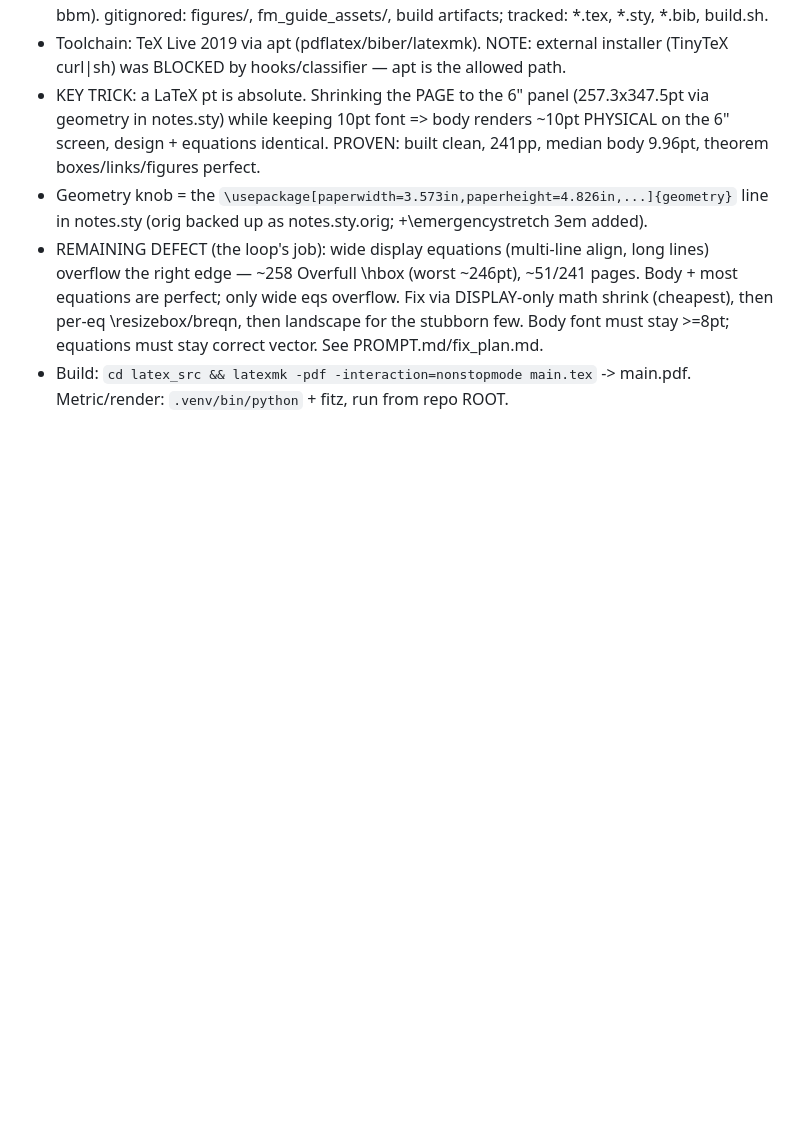
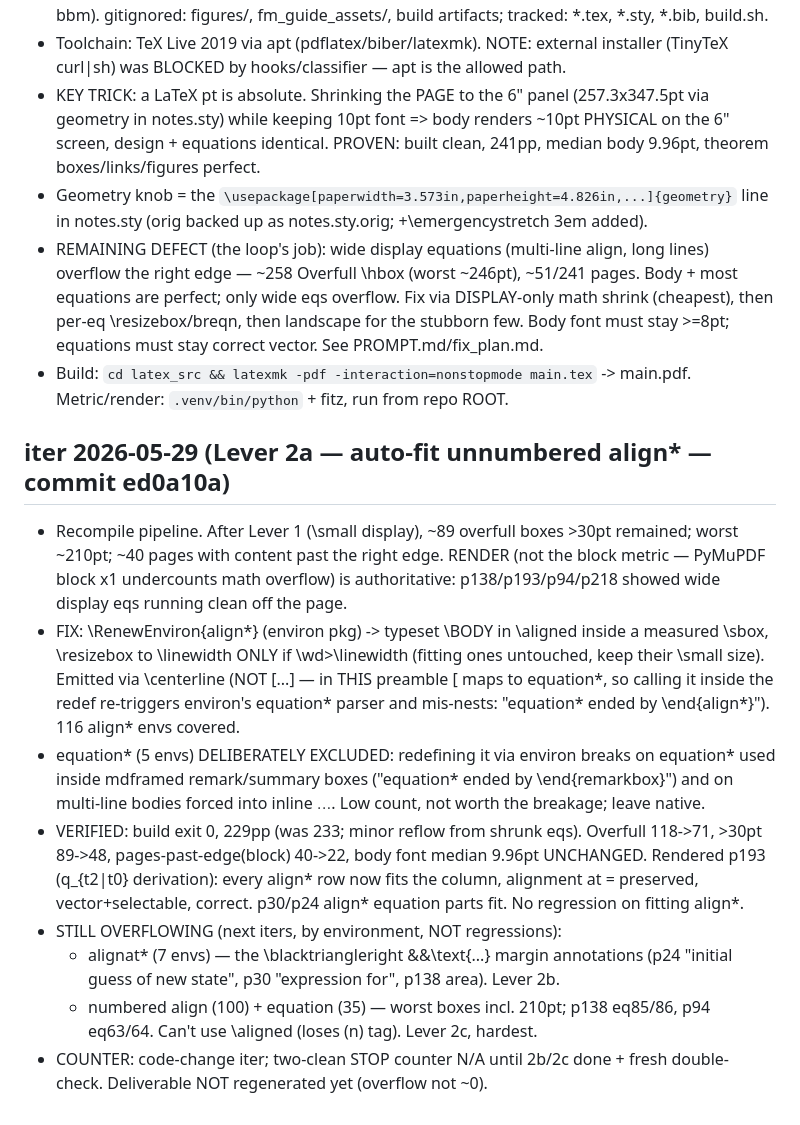
Before and after one commit to Jaehyun-Jeong/pdf2ebook, a Markdown page: AGENT.md, the part around the change. Drawn GitHub-style; blank space fills up the shorter version.

Commit message:
loop: update fix_plan + AGENT log for Lever 2a (align* auto-fit)
Co-Authored-By: Claude Opus 4.8 (1M context) <noreply@anthropic.com>

```diff
--- a/AGENT.md
+++ b/AGENT.md
@@ -405,3 +405,31 @@ architecture.
   Body font must stay >=8pt; equations must stay correct vector. See PROMPT.md/fix_plan.md.
 - Build: `cd latex_src && latexmk -pdf -interaction=nonstopmode main.tex` -> main.pdf.
   Metric/render: `.venv/bin/python` + fitz, run from repo ROOT.
+
+## iter 2026-05-29 (Lever 2a — auto-fit unnumbered align* — commit ed0a10a)
+- Recompile pipeline. After Lever 1 (\small display), ~89 overfull boxes >30pt
+  remained; worst ~210pt; ~40 pages with content past the right edge. RENDER (not
+  the block metric — PyMuPDF block x1 undercounts math overflow) is authoritative:
+  p138/p193/p94/p218 showed wide display eqs running clean off the page.
+- FIX: \RenewEnviron{align*} (environ pkg) -> typeset \BODY in \aligned inside a
+  measured \sbox, \resizebox to \linewidth ONLY if \wd>\linewidth (fitting ones
+  untouched, keep their \small size). Emitted via \centerline (NOT \[...\] —
+  in THIS preamble \[ maps to equation*, so calling it inside the redef
+  re-triggers environ's equation* parser and mis-nests: "equation* ended by
+  \end{align*}"). 116 align* envs covered.
+- equation* (5 envs) DELIBERATELY EXCLUDED: redefining it via environ breaks on
+  equation* used inside mdframed remark/summary boxes ("equation* ended by
+  \end{remarkbox}") and on multi-line bodies forced into inline $...$. Low count,
+  not worth the breakage; leave native.
+- VERIFIED: build exit 0, 229pp (was 233; minor reflow from shrunk eqs). Overfull
+  118->71, >30pt 89->48, pages-past-edge(block) 40->22, body font median 9.96pt
+  UNCHANGED. Rendered p193 (q_{t2|t0} derivation): every align* row now fits the
+  column, alignment at = preserved, vector+selectable, correct. p30/p24 align*
+  equation parts fit. No regression on fitting align*.
+- STILL OVERFLOWING (next iters, by environment, NOT regressions):
+  * alignat* (7 envs) — the \blacktriangleright &&\text{...} margin annotations
+    (p24 "initial guess of new state", p30 "expression for", p138 area). Lever 2b.
+  * numbered align (100) + equation (35) — worst boxes incl. 210pt; p138 eq85/86,
+    p94 eq63/64. Can't use \aligned (loses (n) tag). Lever 2c, hardest.
+- COUNTER: code-change iter; two-clean STOP counter N/A until 2b/2c done + fresh
+  double-check. Deliverable NOT regenerated yet (overflow not ~0).
```
Also changed, not shown: fix_plan.md (+17 -7 lines).
